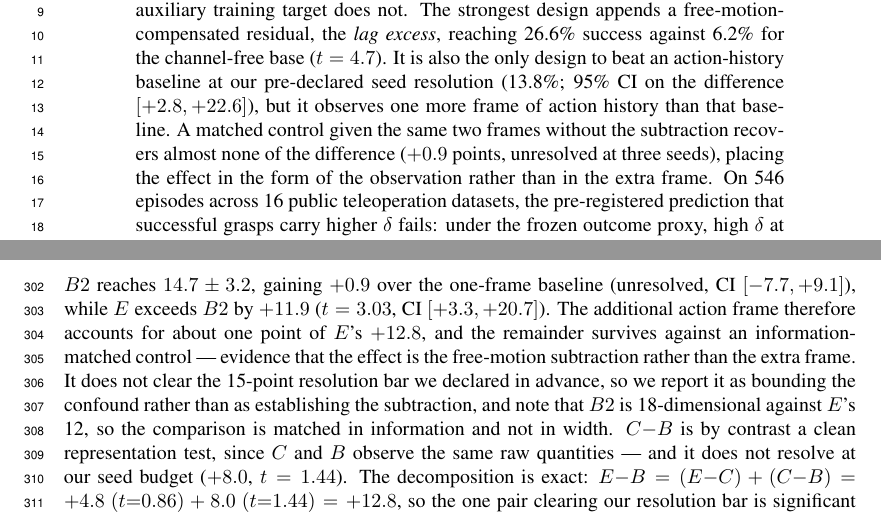
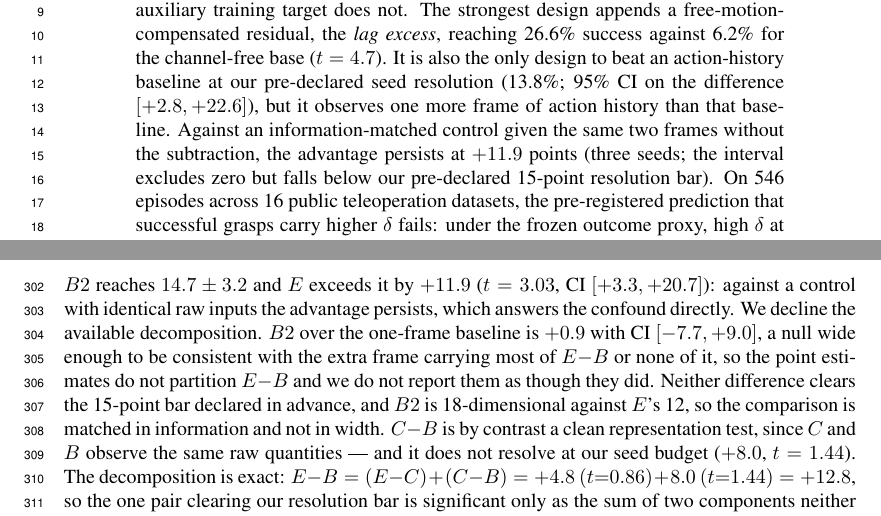
Before and after one commit to luaiabuelsamen/so101-bench, a LaTeX paper (paper/main.tex): two parts of pages 1 and 10 of 16, joined at a grey line, cut so that both start at the same text. Compiled offline with pdfLaTeX.

Commit message:
B2: state E-B2 directly, drop the decomposition
I wrote that the extra action frame 'accounts for about one point of E's +12.8'
and that the confound was 'bounded at ~1 point'. Both read a point estimate as a
bound. B2 - B is +0.9 with CI [-7.7, +9.0] -- a null wide enough to be
consistent with the extra frame carrying most of E-B or none of it. And the
decomposition +0.9 + 11.9 = 12.8 is arithmetic on point estimates that inherits
neither interval.

Not needed anyway. E - B2 = +11.9, CI [+3.3, +20.7], is a direct comparison
against a control with identical raw inputs and answers the confound on its own.
That is the sentence; the decomposition added nothing and cost rigour.

Abstract now states E - B2 with its n and the resolution disclaimer in the same
sentence rather than deferring the caveat to Limitations -- which is the exact
pattern (body claims more, Limitations takes it back) this paper spent the day
removing.

Correction from the parallel session, against the favourable direction.

Co-Authored-By: Claude Fable 5 <noreply@anthropic.com>

```diff
--- a/paper/main.tex
+++ b/paper/main.tex
@@ -30,7 +30,7 @@
 %===============================================================================
 
 \begin{abstract}
-Low-cost servo arms ship without force sensing, and standard imitation-learning stacks observe joint positions only, so learned policies close the gripper open-loop against contact. For logs that record synchronized joint-position commands and measured positions, the servo tracking error $\delta = a[t{-}1] - s[t]$ is a contact proxy that can be computed retrospectively, and current stacks discard it. In a pre-registered six-design study at 280 demonstrations on a simulated force-critical task (5 seeds $\times$ 100 paired episodes), every observation that carries this channel explicitly outperforms the channel-free base, while predicting $\delta$ as an auxiliary training target does not. The strongest design appends a free-motion-compensated residual, the \emph{lag excess}, reaching 26.6\% success against 6.2\% for the channel-free base ($t = 4.7$). It is also the only design to beat an action-history baseline at our pre-declared seed resolution (13.8\%; 95\% CI on the difference $[+2.8, +22.6]$), but it observes one more frame of action history than that baseline. A matched control given the same two frames without the subtraction recovers almost none of the difference ($+0.9$ points, unresolved at three seeds), placing the effect in the form of the observation rather than in the extra frame. On 546 episodes across 16 public teleoperation datasets, the pre-registered prediction that successful grasps carry higher $\delta$ fails: under the frozen outcome proxy, high $\delta$ at grasp time is associated with failure, consistent with operators forcing jammed grasps. Code and data at [URL].
+Low-cost servo arms ship without force sensing, and standard imitation-learning stacks observe joint positions only, so learned policies close the gripper open-loop against contact. For logs that record synchronized joint-position commands and measured positions, the servo tracking error $\delta = a[t{-}1] - s[t]$ is a contact proxy that can be computed retrospectively, and current stacks discard it. In a pre-registered six-design study at 280 demonstrations on a simulated force-critical task (5 seeds $\times$ 100 paired episodes), every observation that carries this channel explicitly outperforms the channel-free base, while predicting $\delta$ as an auxiliary training target does not. The strongest design appends a free-motion-compensated residual, the \emph{lag excess}, reaching 26.6\% success against 6.2\% for the channel-free base ($t = 4.7$). It is also the only design to beat an action-history baseline at our pre-declared seed resolution (13.8\%; 95\% CI on the difference $[+2.8, +22.6]$), but it observes one more frame of action history than that baseline. Against an information-matched control given the same two frames without the subtraction, the advantage persists at $+11.9$ points (three seeds; the interval excludes zero but falls below our pre-declared 15-point resolution bar). On 546 episodes across 16 public teleoperation datasets, the pre-registered prediction that successful grasps carry higher $\delta$ fails: under the frozen outcome proxy, high $\delta$ at grasp time is associated with failure, consistent with operators forcing jammed grasps. Code and data at [URL].
 \end{abstract}
 
 \keywords{Imitation Learning, Force Estimation, Low-Cost Manipulation}
@@ -587,14 +587,14 @@ subtraction with that additional frame. The comparison that isolates the
 subtraction holds the raw inputs fixed: $E$ against a two-step raw history
 $B2 = [s[t], a[t{-}1], a[t{-}2]]$, information-matched to $E$ by construction.
 We ran it at three seeds under a rule frozen beforehand. $B2$ reaches
-$14.7 \pm 3.2$, gaining $+0.9$ over the one-frame baseline (unresolved,
-CI $[-7.7, +9.1]$), while $E$ exceeds $B2$ by $+11.9$ ($t = 3.03$, CI
-$[+3.3, +20.7]$). The additional action frame therefore accounts for about
-one point of $E$'s $+12.8$, and the remainder survives against an
-information-matched control --- evidence that the effect is the free-motion
-subtraction rather than the extra frame. It does not clear the 15-point
-resolution bar we declared in advance, so we report it as bounding the
-confound rather than as establishing the subtraction, and note that $B2$ is
+$14.7 \pm 3.2$ and $E$ exceeds it by $+11.9$ ($t = 3.03$, CI
+$[+3.3, +20.7]$): against a control with identical raw inputs the advantage
+persists, which answers the confound directly. We decline the available
+decomposition. $B2$ over the one-frame baseline is $+0.9$ with CI
+$[-7.7, +9.0]$, a null wide enough to be consistent with the extra frame
+carrying most of $E{-}B$ or none of it, so the point estimates do not
+partition $E{-}B$ and we do not report them as though they did. Neither
+difference clears the 15-point bar declared in advance, and $B2$ is
 18-dimensional against $E$'s 12, so the comparison is matched in information
 and not in width.
 $C{-}B$ is by contrast a clean representation test, since $C$ and $B$ observe
```
